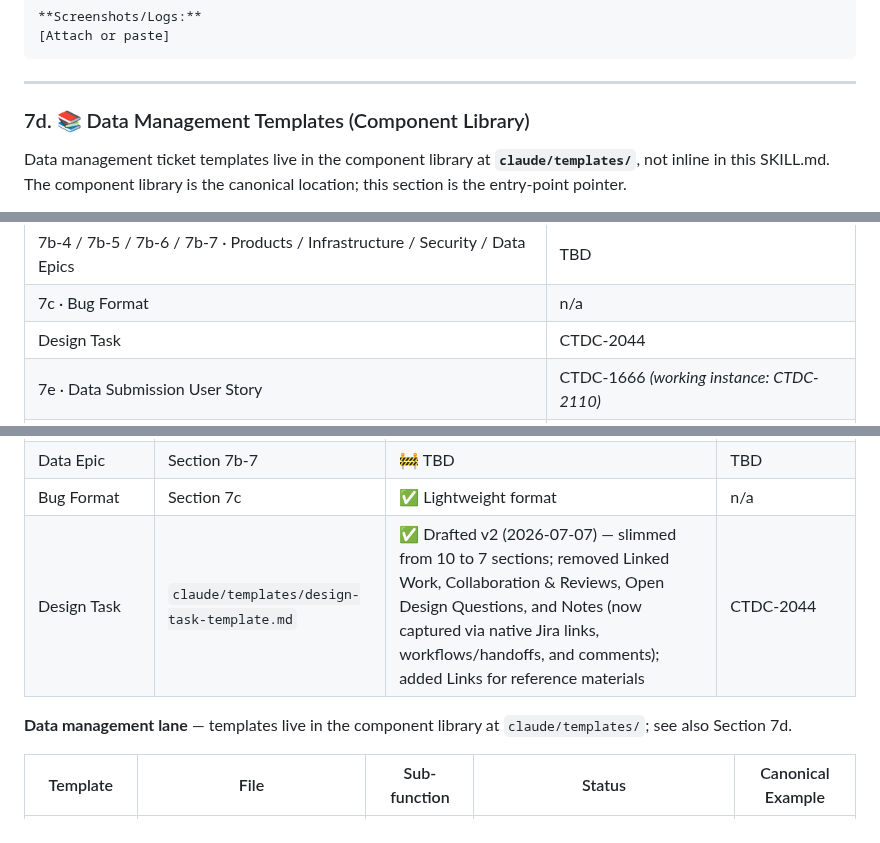
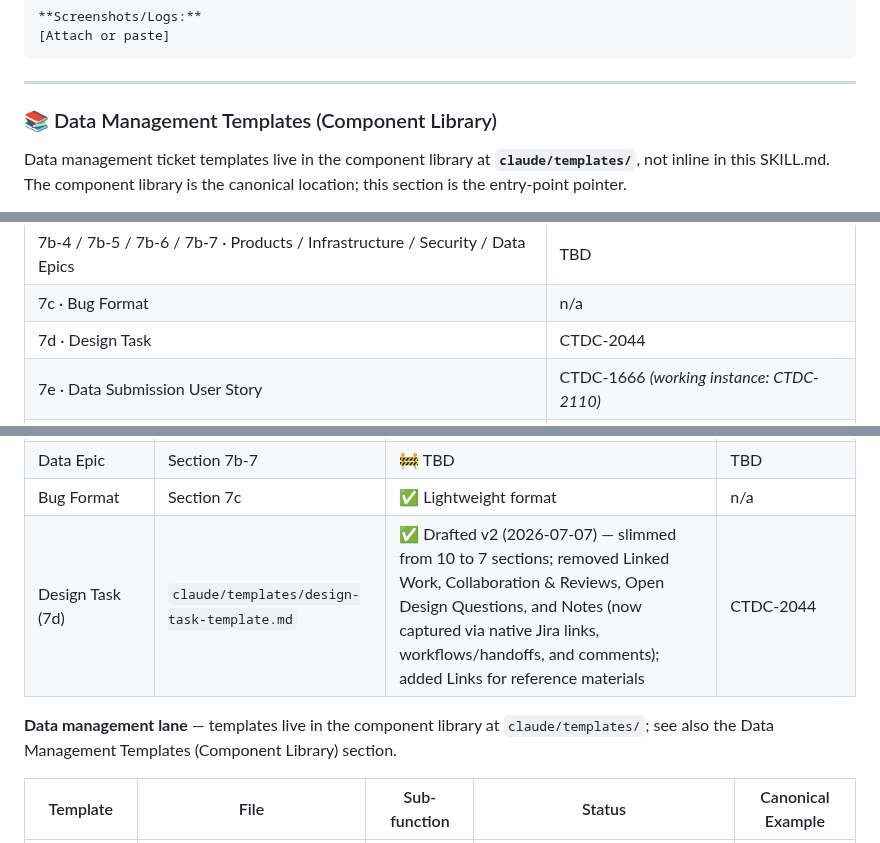
Before and after one commit to CBIIT/ctdc-documentation, a Markdown page: claude/SKILL.md, 3 parts joined by grey strips. Rendered like a GitHub page.

Commit message:
Renumber Design Task and update section references

```diff
--- a/claude/SKILL.md
+++ b/claude/SKILL.md
@@ -870,7 +870,7 @@ When drafting this template, expected sections likely emphasize the data model d
 
 ---
 
-### 7d. 📚 Data Management Templates (Component Library)
+### 📚 Data Management Templates (Component Library)
 
 Data management ticket templates live in the component library at **`claude/templates/`**, not inline in this SKILL.md. The component library is the canonical location; this section is the entry-point pointer.
 
@@ -973,7 +973,7 @@ Tracks the status of every CTDC ticket template — software-development lane an
 | 7b-3 · Features Epic | CTDC-2042 |
 | 7b-4 / 7b-5 / 7b-6 / 7b-7 · Products / Infrastructure / Security / Data Epics | TBD |
 | 7c · Bug Format | n/a |
-| Design Task | CTDC-2044 |
+| 7d · Design Task | CTDC-2044 |
 | 7e · Data Submission User Story | CTDC-1666 *(working instance: CTDC-2110)* |
 | 7f · Data Modeling for Study Submission | CTDC-2051 *(parent user story CTDC-1666)* |
 | 7g · IndexD Registration Task | CTDC-2060 |
@@ -995,9 +995,9 @@ Tracks the status of every CTDC ticket template — software-development lane an
 | Security Epic | Section 7b-6 | 🚧 TBD | TBD |
 | Data Epic | Section 7b-7 | 🚧 TBD | TBD |
 | Bug Format | Section 7c | ✅ Lightweight format | n/a |
-| Design Task | `claude/templates/design-task-template.md` | ✅ Drafted v2 (2026-07-07) — slimmed from 10 to 7 sections; removed Linked Work, Collaboration & Reviews, Open Design Questions, and Notes (now captured via native Jira links, workflows/handoffs, and comments); added Links for reference materials | CTDC-2044 |
-
-**Data management lane** — templates live in the component library at `claude/templates/`; see also Section 7d.
+| Design Task (7d) | `claude/templates/design-task-template.md` | ✅ Drafted v2 (2026-07-07) — slimmed from 10 to 7 sections; removed Linked Work, Collaboration & Reviews, Open Design Questions, and Notes (now captured via native Jira links, workflows/handoffs, and comments); added Links for reference materials | CTDC-2044 |
+
+**Data management lane** — templates live in the component library at `claude/templates/`; see also the Data Management Templates (Component Library) section.
 
 | Template | File | Sub-function | Status | Canonical Example |
 |---|---|---|---|---|
```
